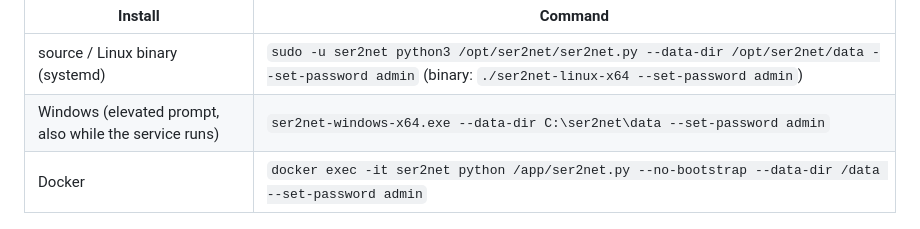
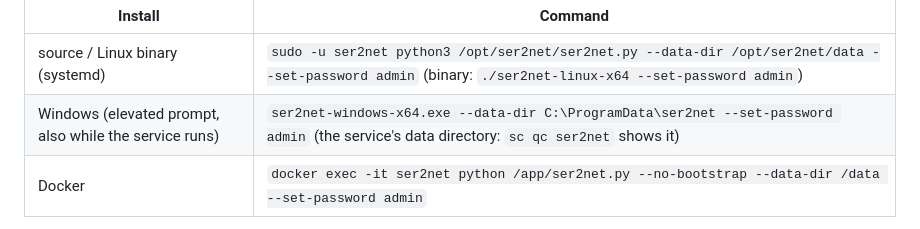
Before and after one commit to haliskilic/ser2net, a Markdown page: README.en.md, the part around the change. Rendered like a GitHub page.

```diff
--- a/README.en.md
+++ b/README.en.md
@@ -526,7 +526,7 @@ directory's owner by itself):
 | Install | Command |
 |---|---|
 | source / Linux binary (systemd) | `sudo -u ser2net python3 /opt/ser2net/ser2net.py --data-dir /opt/ser2net/data --set-password admin` (binary: `./ser2net-linux-x64 --set-password admin`) |
-| Windows (elevated prompt, also while the service runs) | `ser2net-windows-x64.exe --data-dir C:\ser2net\data --set-password admin` |
+| Windows (elevated prompt, also while the service runs) | `ser2net-windows-x64.exe --data-dir C:\ProgramData\ser2net --set-password admin` (the service's data directory: `sc qc ser2net` shows it) |
 | Docker | `docker exec -it ser2net python /app/ser2net.py --no-bootstrap --data-dir /data --set-password admin` |
 
 **First admin without the browser:** run `ser2net --set-password admin` before the first
```
Also changed, not shown: README.md (+1 -1 lines), docs/WINDOWS.md (+2 -0 lines).
